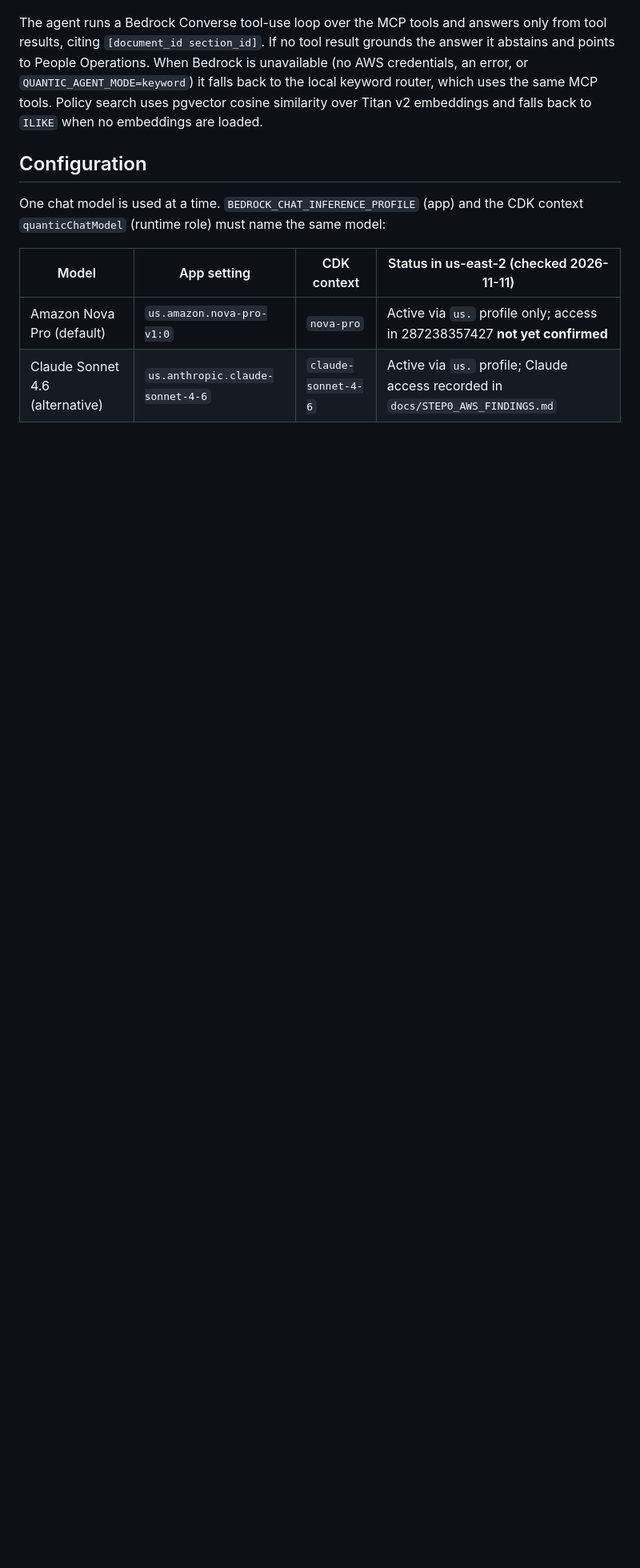
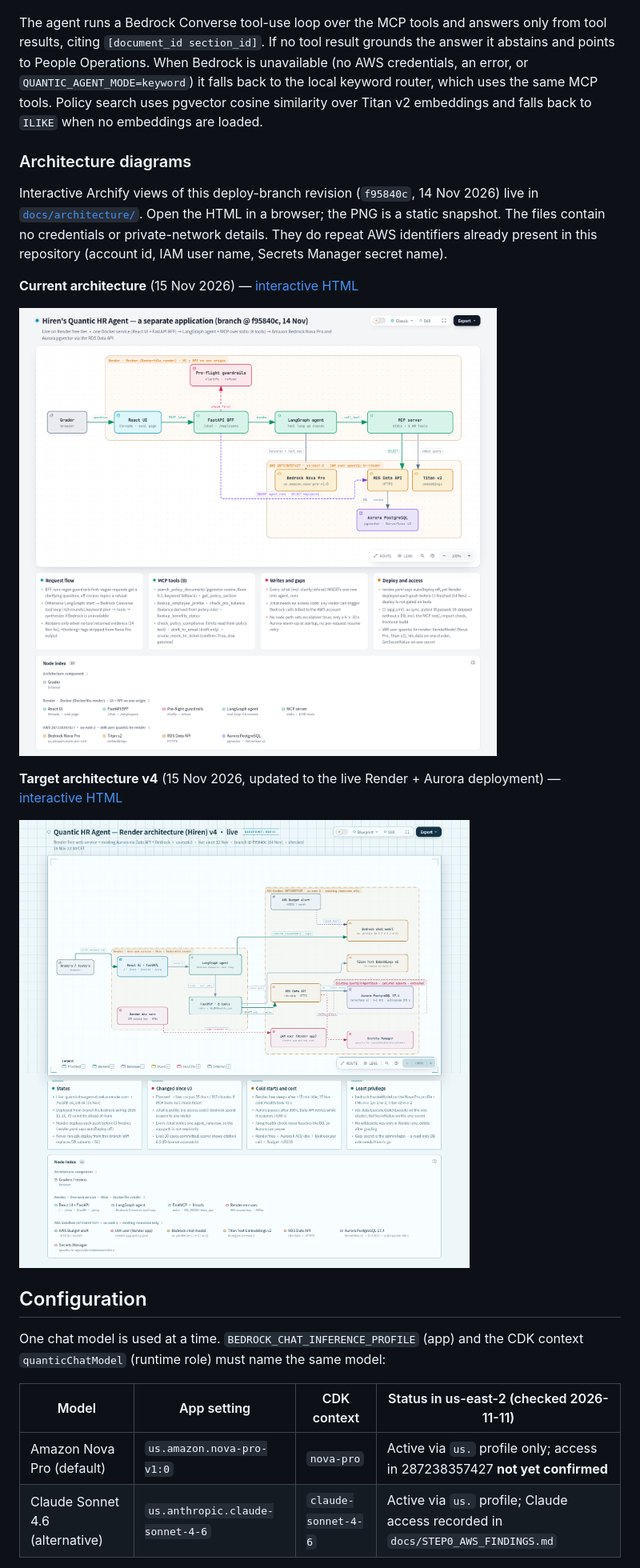
Before and after one commit to vadaliah/Quantic_HR_Agent, a Markdown page: README.md, the part around one of its changes. Shown at 80% size. Rendered like a GitHub page; pictures changed too: docs/architecture/hiren-quantic-hr-agent-2026-11-15-full.png (added), docs/architecture/hiren-target-architecture-2026-11-15-v4.png (added); blank space fills up the shorter version.

```diff
--- a/README.md
+++ b/README.md
@@ -40,6 +53,18 @@ abstains and points to People Operations. When Bedrock is unavailable (no AWS cr
 an error, or `QUANTIC_AGENT_MODE=keyword`) it falls back to the local keyword router, which
 uses the same MCP tools. Policy search uses pgvector cosine similarity over Titan v2
 embeddings and falls back to `ILIKE` when no embeddings are loaded.
+
+### Architecture diagrams
+
+Interactive Archify views of this deploy-branch revision (`f95840c`, 14 Nov 2026) live in [`docs/architecture/`](docs/architecture/). Open the HTML in a browser; the PNG is a static snapshot. The files contain no credentials or private-network details. They do repeat AWS identifiers already present in this repository (account id, IAM user name, Secrets Manager secret name).
+
+**Current architecture** (15 Nov 2026) — [interactive HTML](docs/architecture/hiren-quantic-hr-agent.architecture-2026-11-15.html)
+
+![Quantic HR Agent current architecture](docs/architecture/hiren-quantic-hr-agent-2026-11-15-full.png)
+
+**Target architecture v4** (15 Nov 2026, updated to the live Render + Aurora deployment) — [interactive HTML](docs/architecture/hiren-target-architecture-2026-11-15-v4.html)
+
+![Quantic HR Agent target architecture v4](docs/architecture/hiren-target-architecture-2026-11-15-v4.png)
 
 ## Configuration
 
```
Also changed, not shown: other parts of README.md (+20 -0 lines), docs/architecture/README.md (added, +17 -0 lines), docs/presentation/README.md (added, +7 -0 lines), 2 other files.
